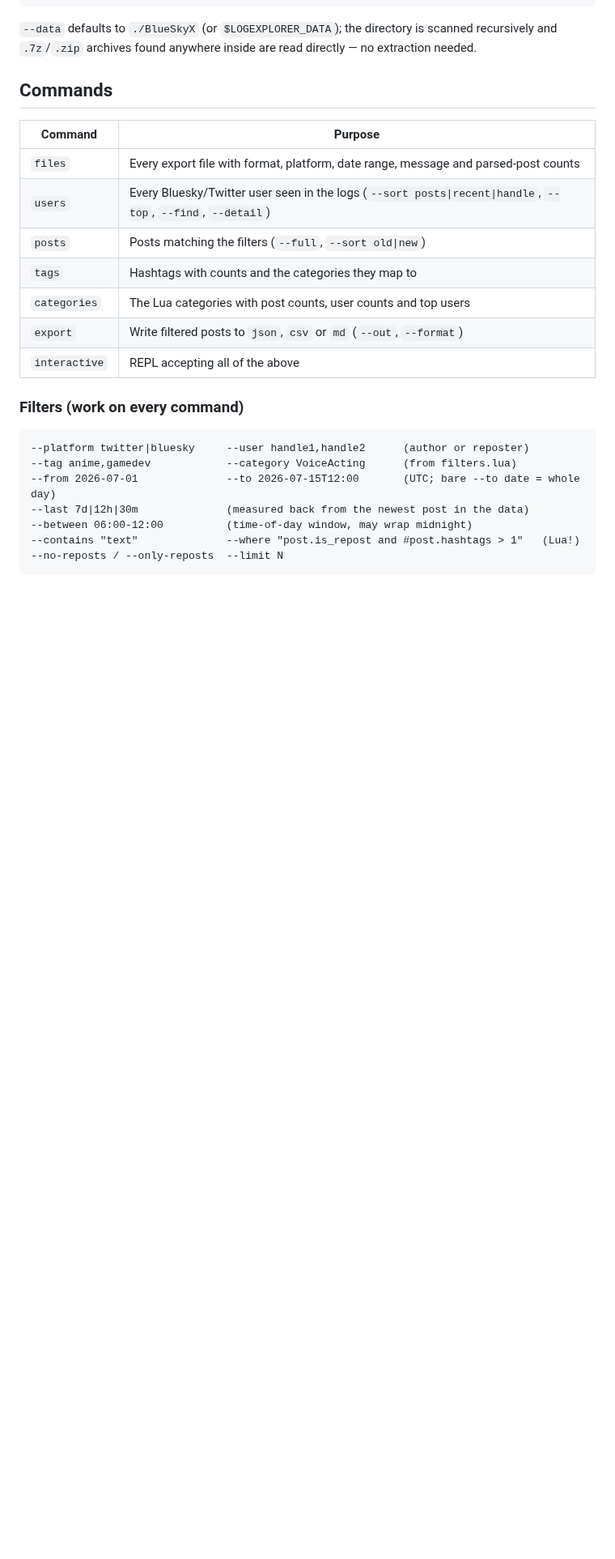
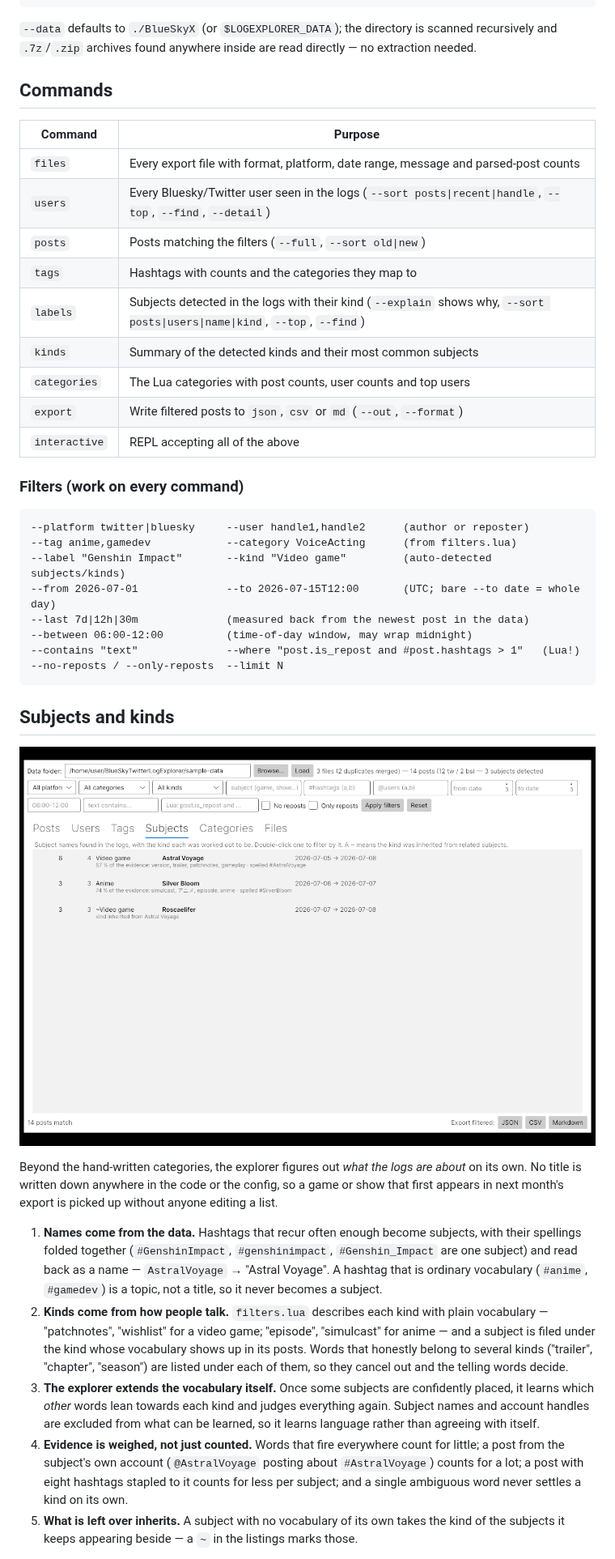
Before and after one commit to DerpyMario/BlueSkyTwitterLogExplorer, a Markdown page: README.md, the part around one of its changes. Shown at 81% size. GitHub-like rendering; pictures changed too: docs/screenshot-subjects.png (added); blank space fills up the shorter version.

````diff
--- a/README.md
+++ b/README.md
@@ -89,6 +94,8 @@ extraction needed.
 | `users` | Every Bluesky/Twitter user seen in the logs (`--sort posts\|recent\|handle`, `--top`, `--find`, `--detail`) |
 | `posts` | Posts matching the filters (`--full`, `--sort old\|new`) |
 | `tags` | Hashtags with counts and the categories they map to |
+| `labels` | Subjects detected in the logs with their kind (`--explain` shows why, `--sort posts\|users\|name\|kind`, `--top`, `--find`) |
+| `kinds` | Summary of the detected kinds and their most common subjects |
 | `categories` | The Lua categories with post counts, user counts and top users |
 | `export` | Write filtered posts to `json`, `csv` or `md` (`--out`, `--format`) |
 | `interactive` | REPL accepting all of the above |
@@ -98,9 +105,40 @@ extraction needed.
 ```
 --platform twitter|bluesky     --user handle1,handle2      (author or reposter)
 --tag anime,gamedev            --category VoiceActing      (from filters.lua)
+--label "Genshin Impact"       --kind "Video game"         (auto-detected subjects/kinds)
 --from 2026-07-01              --to 2026-07-15T12:00       (UTC; bare --to date = whole day)
 --last 7d|12h|30m              (measured back from the newest post in the data)
 --between 06:00-12:00          (time-of-day window, may wrap midnight)
 --contains "text"              --where "post.is_repost and #post.hashtags > 1"   (Lua!)
 --no-reposts / --only-reposts  --limit N
 ```
+
+## Subjects and kinds
+
+![subjects](docs/screenshot-subjects.png)
+
+Beyond the hand-written categories, the explorer figures out *what the logs are about* on its
+own. No title is written down anywhere in the code or the config, so a game or show that first
+appears in next month's export is picked up without anyone editing a list.
+
+1. **Names come from the data.** Hashtags that recur often enough become subjects, with their
+   spellings folded together (`#GenshinImpact`, `#genshinimpact`, `#Genshin_Impact` are one
+   subject) and read back as a name — `AstralVoyage` → "Astral Voyage". A hashtag that is
+   ordinary vocabulary (`#anime`, `#gamedev`) is a topic, not a title, so it never becomes a
+   subject.
+2. **Kinds come from how people talk.** `filters.lua` describes each kind with plain
+   vocabulary — "patchnotes", "wishlist" for a video game; "episode", "simulcast" for anime —
+   and a subject is filed under the kind whose vocabulary shows up in its posts. Words that
+   honestly belong to several kinds ("trailer", "chapter", "season") are listed under each of
+   them, so they cancel out and the telling words decide.
+3. **The explorer extends the vocabulary itself.** Once some subjects are confidently placed,
+   it learns which *other* words lean towards each kind and judges everything again. Subject
+   names and account handles are excluded from what can be learned, so it learns language
+   rather than agreeing with itself.
+4. **Evidence is weighed, not just counted.** Words that fire everywhere count for little; a
+   post from the subject's own account (`@AstralVoyage` posting about `#AstralVoyage`) counts
+   for a lot; a post with eight hashtags stapled to it counts for less per subject; and a
+   single ambiguous word never settles a kind on its own.
+5. **What is left over inherits.** A subject with no vocabulary of its own takes the kind of
+   the subjects it keeps appearing beside — a `~` in the listings marks those.
+
````
Also changed, not shown: other parts of README.md (+30 -0 lines), 12 other files.
